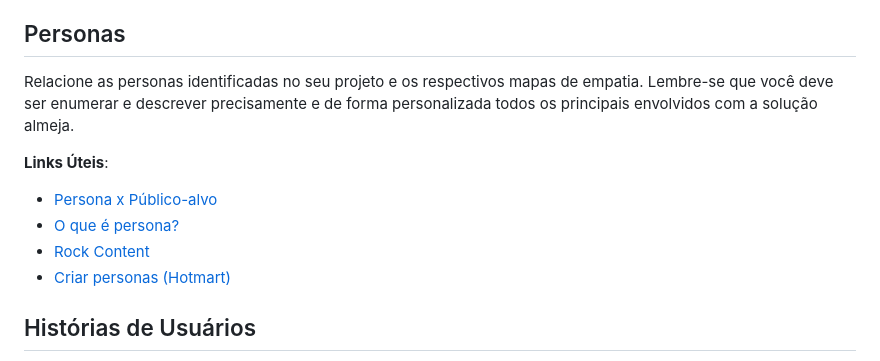
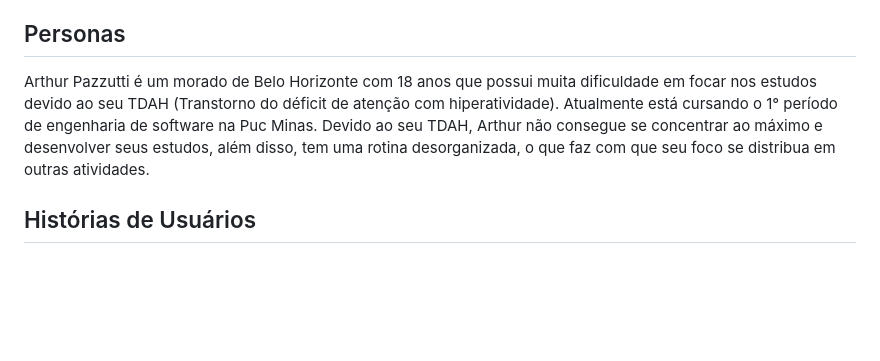
Before and after one commit to ICEI-PUC-Minas-PPLES-TI/plf-es-2024-1-ti1-0385100-inclusao-de-neurodivergentes-tdah, a Markdown page: docs/README.md, the part around the change printed below. Rendered like a GitHub page; blank space fills up the shorter version.

```diff
--- a/docs/README.md
+++ b/docs/README.md
@@ -37,14 +37,7 @@ O público alvo do nosso projeto são jovens neurodivergentes de 17 à 30 anos,
 
 ## Personas
 
-Relacione as personas identificadas no seu projeto e os respectivos mapas de empatia. Lembre-se que você deve ser enumerar e descrever precisamente e de forma personalizada todos os principais envolvidos com a solução almeja.
-
-**Links Úteis**:
-
-- [Persona x Público-alvo](https://flammo.com.br/blog/persona-e-publico-alvo-qual-a-diferenca/)
-- [O que é persona?](https://resultadosdigitais.com.br/blog/persona-o-que-e/)
-- [Rock Content](https://rockcontent.com/blog/personas/)
-- [Criar personas (Hotmart)](https://blog.hotmart.com/pt-br/como-criar-persona-negocio/)
+Arthur Pazzutti é um morado de Belo Horizonte com 18 anos que possui muita dificuldade em focar nos estudos devido ao seu TDAH (Transtorno do déficit de atenção com hiperatividade). Atualmente está cursando o 1° período de engenharia de software na Puc Minas.  Devido ao seu TDAH, Arthur não consegue se concentrar ao máximo e desenvolver seus estudos, além disso, tem uma rotina desorganizada, o que faz com que seu foco se distribua em outras atividades.
 
 ## Histórias de Usuários
 
```
Also changed, not shown: other parts of docs/README.md (+1 -1 lines).
